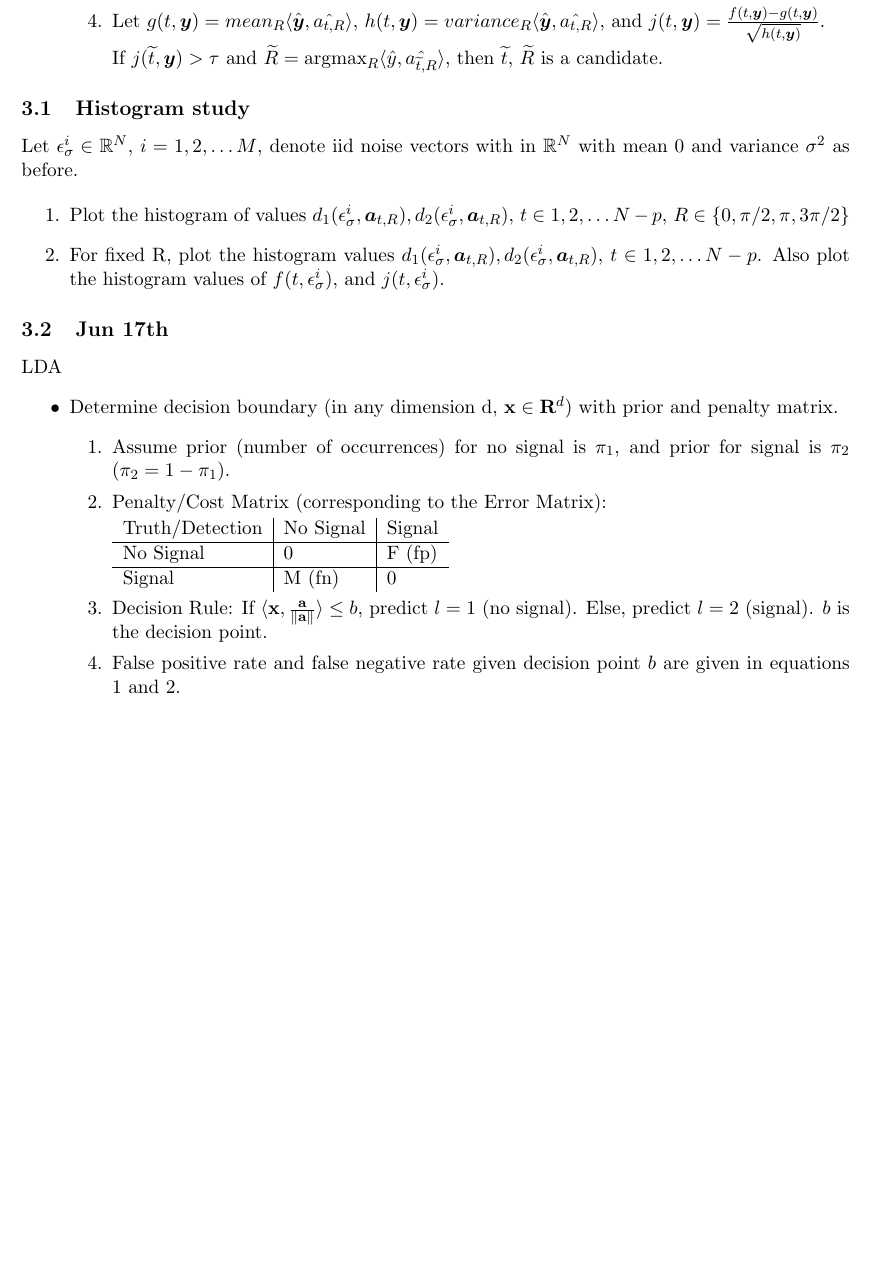
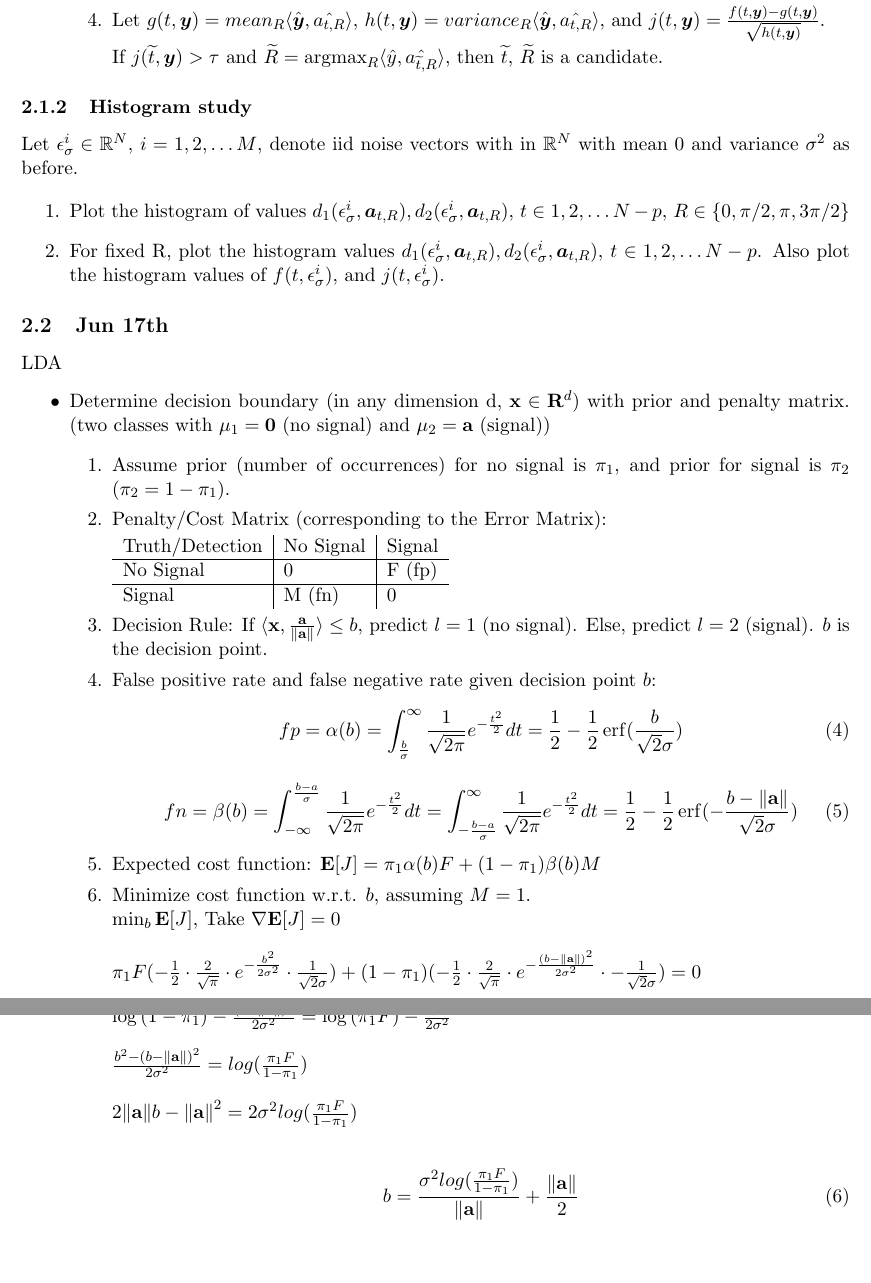
Before and after one commit to tanyating/summer2021, a LaTeX document (notes.tex): part of page 3 of 3 before the commit and two parts of pages 3 and 4 of 4 after it, the two joined at a grey line, cut so that both start at the same text, the shorter picture padded with empty space. Compiled offline with pdfLaTeX.

Commit message:
Added notes on Jun 17

```diff
--- a/notes.tex
+++ b/notes.tex
@@ -108,7 +108,7 @@ LDA (Linear Discriminant Analysis, $\mathbf{x}$ as input features, $l$ as output
     \end{enumerate}
 \end{itemize}
 
-\subsection{Histogram study}
+\subsubsection{Histogram study}
 Let $\epsilon_{\sigma}^{i}  \in \mathbb{R}^{N}$, $i=1,2,\ldots M$, denote iid noise vectors with in $\mathbb{R}^{N}$ with mean $0$ and variance $\sigma^2$ as before.
 
 \begin{enumerate}
@@ -120,7 +120,7 @@ Let $\epsilon_{\sigma}^{i}  \in \mathbb{R}^{N}$, $i=1,2,\ldots M$, denote iid no
 \subsection{\date{Jun 17th}}
 LDA
 \begin{itemize}
-    \item Determine decision boundary (in any dimension d, $\mathbf{x} \in \mathbf{R}^d$) with prior and penalty matrix.
+    \item Determine decision boundary (in any dimension d, $\mathbf{x} \in \mathbf{R}^d$) with prior and penalty matrix. (two classes with $\mathbf{\mu}_1 = \mathbf{0}$ (no signal) and $\mathbf{\mu}_2 = \mathbf{a}$ (signal))
 \begin{enumerate}
     \item Assume prior (number of occurrences) for no signal is $\pi_1$, and prior for signal is $\pi_2$ ($\pi_2 = 1-\pi_1$).
     \item Penalty/Cost Matrix (corresponding to the Error Matrix):
@@ -131,7 +131,29 @@ LDA
     Signal&M (fn)&0\\
     \end{tabular}
     \item Decision Rule: If $\langle \mathbf{x}, \frac{\mathbf{a} }{\lVert \mathbf{a} \rVert}\rangle \le b$, predict $l=1$ (no signal). Else, predict $l=2$ (signal). $b$ is the decision point.
-    \item False positive rate and false negative rate given decision point $b$ are given in equations \ref{eq:1} and \ref{eq:2}.
+    \item False positive rate and false negative rate given decision point $b$:
+    \begin{equation}
+        fp = \alpha(b) = \int_{\frac{b}{\sigma}}^{\infty} \frac{1}{\sqrt{2\pi}} e^{-\frac{t^2}{2}}dt = \frac{1}{2} - \frac{1}{2} \erf(\frac{b}{\sqrt{2}\sigma})
+    \end{equation}
+
+    \begin{equation}
+        fn= \beta(b) = \int_{-\infty}^{\frac{b-a}{\sigma}} \frac{1}{\sqrt{2\pi}} e^{-\frac{t^2}{2}}dt = \int_{-\frac{b-a}{\sigma}}^{\infty} \frac{1}{\sqrt{2\pi}} e^{-\frac{t^2}{2}}dt = \frac{1}{2} - \frac{1}{2} \erf(-\frac{b-\lVert \mathbf{a} \rVert}{\sqrt{2}\sigma})
+    \end{equation}
+
+    \item Expected cost function: $\mathbf{E}[J] = \pi_1\alpha(b)F+(1-\pi_1)\beta(b)M$
+    \item Minimize cost function w.r.t. $b$, assuming $M=1$.\\
+    $\min_b \mathbf{E}[J]$, Take $\nabla \mathbf{E}[J] = 0$\\\\
+    $\pi_1 F(-\frac{1}{2}\cdot\frac{2}{\sqrt{\pi}}\cdot e^{-\frac{b^2}{2\sigma^2}}\cdot \frac{1}{\sqrt{2}\sigma}) +
+    (1-\pi_1)(-\frac{1}{2}\cdot\frac{2}{\sqrt{\pi}}\cdot e^{-\frac{{(b-\lVert \mathbf{a} \rVert)}^2}{2\sigma^2}}\cdot -\frac{1}{\sqrt{2}\sigma})=0$\\\\
+    $\frac{1-\pi_1}{\sqrt{2\pi}\sigma} e^{-\frac{{(b-\lVert \mathbf{a} \rVert)}^2}{2\sigma^2}} = \frac{\pi_1 F}{\sqrt{2\pi}\sigma} e^{-\frac{b^2}{2\sigma^2}}$\\\\
+    $\log{(1-\pi_1)}-\frac{{(b-\lVert \mathbf{a} \rVert)}^2}{2\sigma^2} =
+    \log{(\pi_1F)}-\frac{b^2}{2\sigma^2}$\\\\
+    $\frac{b^2-{(b-\lVert \mathbf{a} \rVert)}^2}{2\sigma^2} = log{(\frac{\pi_1F}{1-\pi_1})}$\\\\
+    $2\lVert \mathbf{a} \rVert b - {\lVert \mathbf{a} \rVert}^2 = 2\sigma^2log{(\frac{\pi_1F}{1-\pi_1})}$\\\\
+    \begin{equation}
+        b = \frac{\sigma^2log{(\frac{\pi_1F}{1-\pi_1})}}{\lVert \mathbf{a} \rVert} + \frac{\lVert \mathbf{a} \rVert}{2}
+    \end{equation}
+
 \end{enumerate}
 
 \end{itemize}
```
Also changed, not shown: notes.tex (2 more changed lines).
